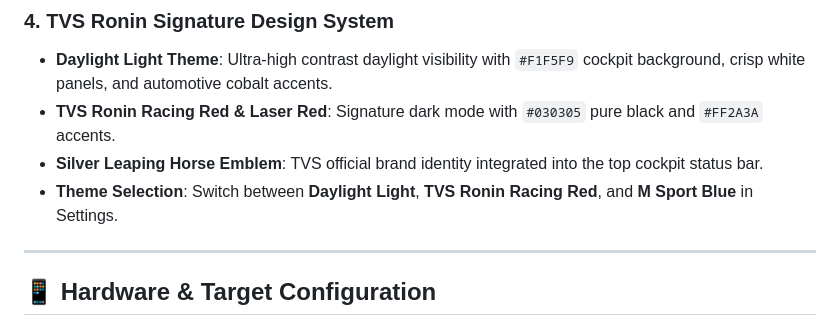
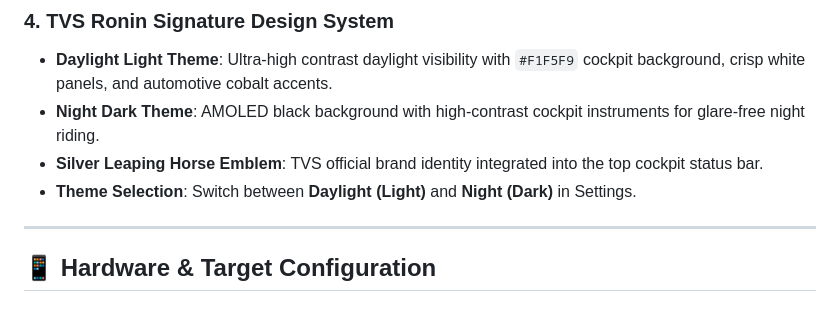
Before and after one commit to srithandapani/Bike_Infosystem, a Markdown page: README.md, the part around the change. GitHub-like rendering.

Commit message:
feat(theme): remove red theme and streamline into daylight and dark modes

```diff
--- a/README.md
+++ b/README.md
@@ -56,9 +56,9 @@ Engineered for riders using an iPhone as their primary pocket phone while using
 
 ### 4. TVS Ronin Signature Design System
 - **Daylight Light Theme**: Ultra-high contrast daylight visibility with `#F1F5F9` cockpit background, crisp white panels, and automotive cobalt accents.
-- **TVS Ronin Racing Red & Laser Red**: Signature dark mode with `#030305` pure black and `#FF2A3A` accents.
+- **Night Dark Theme**: AMOLED black background with high-contrast cockpit instruments for glare-free night riding.
 - **Silver Leaping Horse Emblem**: TVS official brand identity integrated into the top cockpit status bar.
-- **Theme Selection**: Switch between **Daylight Light**, **TVS Ronin Racing Red**, and **M Sport Blue** in Settings.
+- **Theme Selection**: Switch between **Daylight (Light)** and **Night (Dark)** in Settings.
 
 ---
 
```
Also changed, not shown: screenshots/tvs_ronin_cockpit_realme.png, screenshots/tvs_ronin_settings.png, 4 other files.
